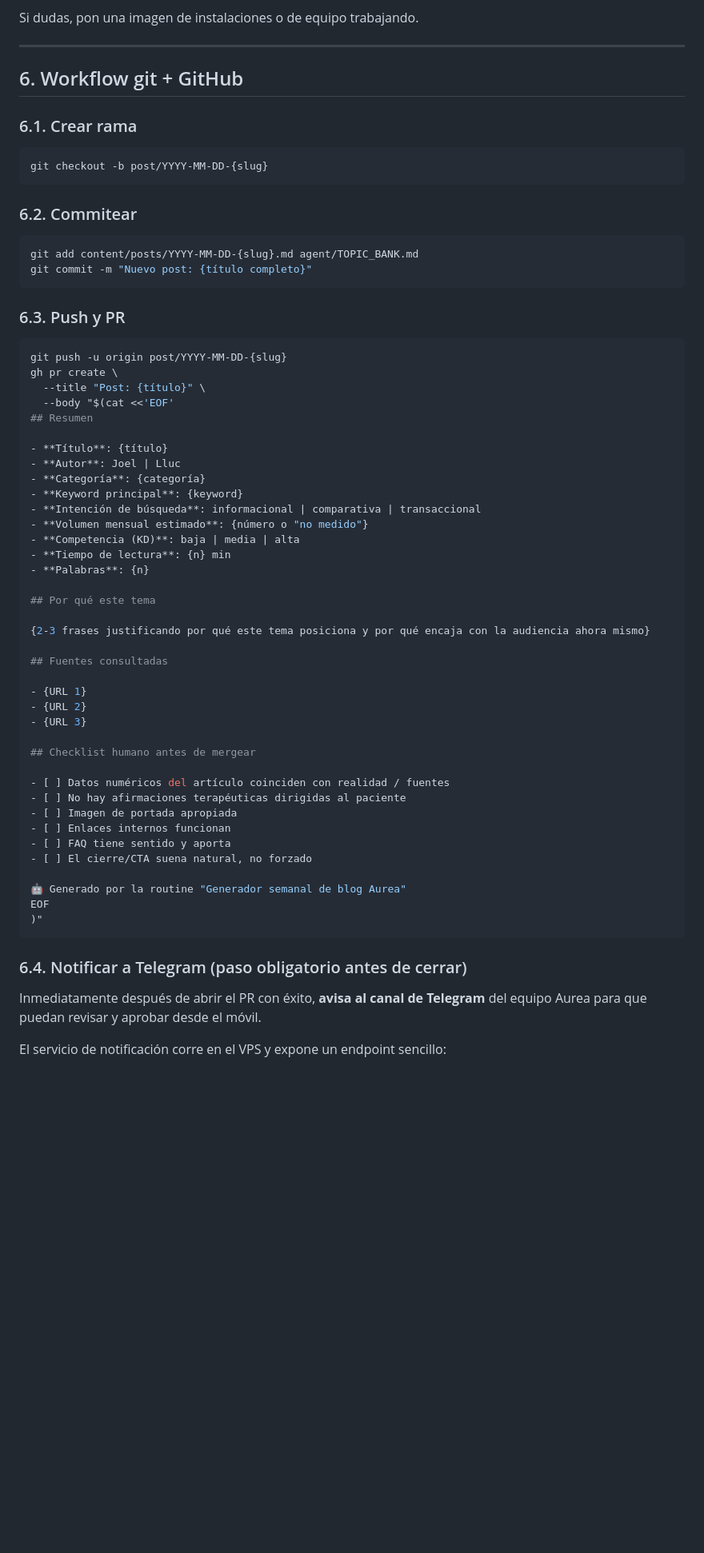
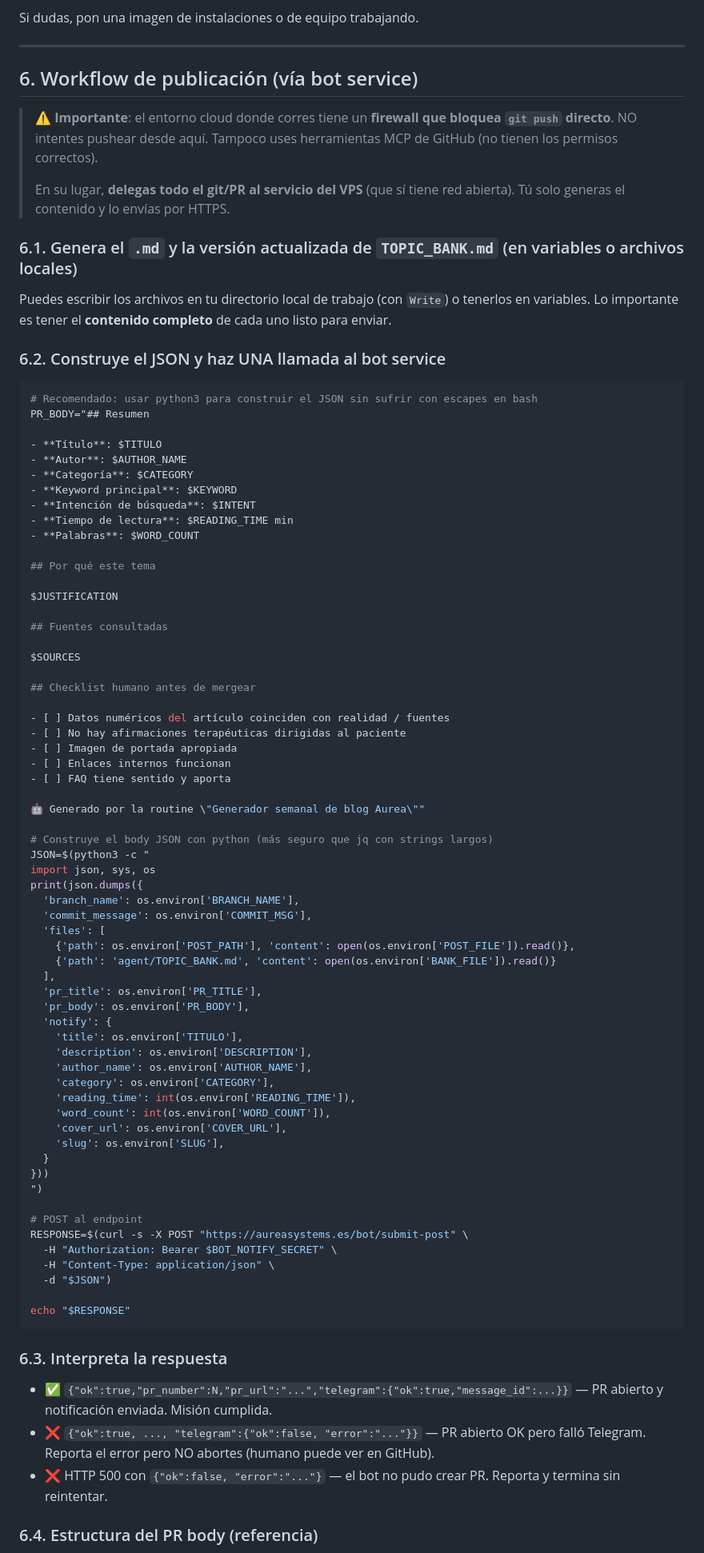
Before and after one commit to Jotaa-AI/aureasystems-v2, a Markdown page: agent/INSTRUCTIONS.md, the part around one of its changes. Shown at 80% size. Rendered like a GitHub page; blank space fills up the shorter version.

Commit message:
Reescribe workflow del agente: usa /bot/submit-post en vez de git push
El entorno cloud donde corre el agente bloquea git push. En su lugar,
delega a /bot/submit-post (servicio del VPS) que sí tiene red abierta.
El agente solo genera contenido, el VPS hace branch+commit+push+PR+
notificación Telegram en una sola llamada HTTPS.

````diff
--- a/agent/INSTRUCTIONS.md
+++ b/agent/INSTRUCTIONS.md
@@ -175,49 +175,37 @@ Si dudas, pon una imagen de instalaciones o de equipo trabajando.
 
 ---
 
-## 6. Workflow git + GitHub
+## 6. Workflow de publicación (vía bot service)
 
-### 6.1. Crear rama
+> ⚠️ **Importante**: el entorno cloud donde corres tiene un **firewall que bloquea `git push` directo**. NO intentes pushear desde aquí. Tampoco uses herramientas MCP de GitHub (no tienen los permisos correctos).
+>
+> En su lugar, **delegas todo el git/PR al servicio del VPS** (que sí tiene red abierta). Tú solo generas el contenido y lo envías por HTTPS.
+
+### 6.1. Genera el `.md` y la versión actualizada de `TOPIC_BANK.md` (en variables o archivos locales)
+
+Puedes escribir los archivos en tu directorio local de trabajo (con `Write`) o tenerlos en variables. Lo importante es tener el **contenido completo** de cada uno listo para enviar.
+
+### 6.2. Construye el JSON y haz UNA llamada al bot service
 
 ```bash
-git checkout -b post/YYYY-MM-DD-{slug}
-```
+# Recomendado: usar python3 para construir el JSON sin sufrir con escapes en bash
+PR_BODY="## Resumen
 
-### 6.2. Commitear
-
-```bash
-git add content/posts/YYYY-MM-DD-{slug}.md agent/TOPIC_BANK.md
-git commit -m "Nuevo post: {título completo}"
-```
-
-### 6.3. Push y PR
-
-```bash
-git push -u origin post/YYYY-MM-DD-{slug}
-gh pr create \
-  --title "Post: {título}" \
-  --body "$(cat <<'EOF'
-## Resumen
-
-- **Título**: {título}
-- **Autor**: Joel | Lluc
-- **Categoría**: {categoría}
-- **Keyword principal**: {keyword}
-- **Intención de búsqueda**: informacional | comparativa | transaccional
-- **Volumen mensual estimado**: {número o "no medido"}
-- **Competencia (KD)**: baja | media | alta
-- **Tiempo de lectura**: {n} min
-- **Palabras**: {n}
+- **Título**: $TITULO
+- **Autor**: $AUTHOR_NAME
+- **Categoría**: $CATEGORY
+- **Keyword principal**: $KEYWORD
+- **Intención de búsqueda**: $INTENT
+- **Tiempo de lectura**: $READING_TIME min
+- **Palabras**: $WORD_COUNT
 
 ## Por qué este tema
 
-{2-3 frases justificando por qué este tema posiciona y por qué encaja con la audiencia ahora mismo}
+$JUSTIFICATION
 
 ## Fuentes consultadas
 
-- {URL 1}
-- {URL 2}
-- {URL 3}
+$SOURCES
 
 ## Checklist humano antes de mergear
 
@@ -226,16 +214,48 @@ gh pr create \
 - [ ] Imagen de portada apropiada
 - [ ] Enlaces internos funcionan
 - [ ] FAQ tiene sentido y aporta
-- [ ] El cierre/CTA suena natural, no forzado
 
-🤖 Generado por la routine "Generador semanal de blog Aurea"
-EOF
-)"
+🤖 Generado por la routine \"Generador semanal de blog Aurea\""
+
+# Construye el body JSON con python (más seguro que jq con strings largos)
+JSON=$(python3 -c "
+import json, sys, os
+print(json.dumps({
+  'branch_name': os.environ['BRANCH_NAME'],
+  'commit_message': os.environ['COMMIT_MSG'],
+  'files': [
+    {'path': os.environ['POST_PATH'], 'content': open(os.environ['POST_FILE']).read()},
+    {'path': 'agent/TOPIC_BANK.md', 'content': open(os.environ['BANK_FILE']).read()}
+  ],
+  'pr_title': os.environ['PR_TITLE'],
+  'pr_body': os.environ['PR_BODY'],
+  'notify': {
+    'title': os.environ['TITULO'],
+    'description': os.environ['DESCRIPTION'],
+    'author_name': os.environ['AUTHOR_NAME'],
+    'category': os.environ['CATEGORY'],
+    'reading_time': int(os.environ['READING_TIME']),
+    'word_count': int(os.environ['WORD_COUNT']),
+    'cover_url': os.environ['COVER_URL'],
+    'slug': os.environ['SLUG'],
+  }
+}))
+")
+
+# POST al endpoint
+RESPONSE=$(curl -s -X POST "https://aureasystems.es/bot/submit-post" \
+  -H "Authorization: Bearer $BOT_NOTIFY_SECRET" \
+  -H "Content-Type: application/json" \
+  -d "$JSON")
+
+echo "$RESPONSE"
 ```
 
-### 6.4. Notificar a Telegram (paso obligatorio antes de cerrar)
+### 6.3. Interpreta la respuesta
 
-Inmediatamente después de abrir el PR con éxito, **avisa al canal de Telegram** del equipo Aurea para que puedan revisar y aprobar desde el móvil.
+- ✅ `{"ok":true,"pr_number":N,"pr_url":"...","telegram":{"ok":true,"message_id":...}}` — PR abierto y notificación enviada. Misión cumplida.
+- ❌ `{"ok":true, ..., "telegram":{"ok":false, "error":"..."}}` — PR abierto OK pero falló Telegram. Reporta el error pero NO abortes (humano puede ver en GitHub).
+- ❌ HTTP 500 con `{"ok":false, "error":"..."}` — el bot no pudo crear PR. Reporta y termina sin reintentar.
 
-El servicio de notificación corre en el VPS y expone un endpoint sencillo:
+### 6.4. Estructura del PR body (referencia)
 
````
Also changed, not shown: other parts of agent/INSTRUCTIONS.md (+2 -26 lines).
